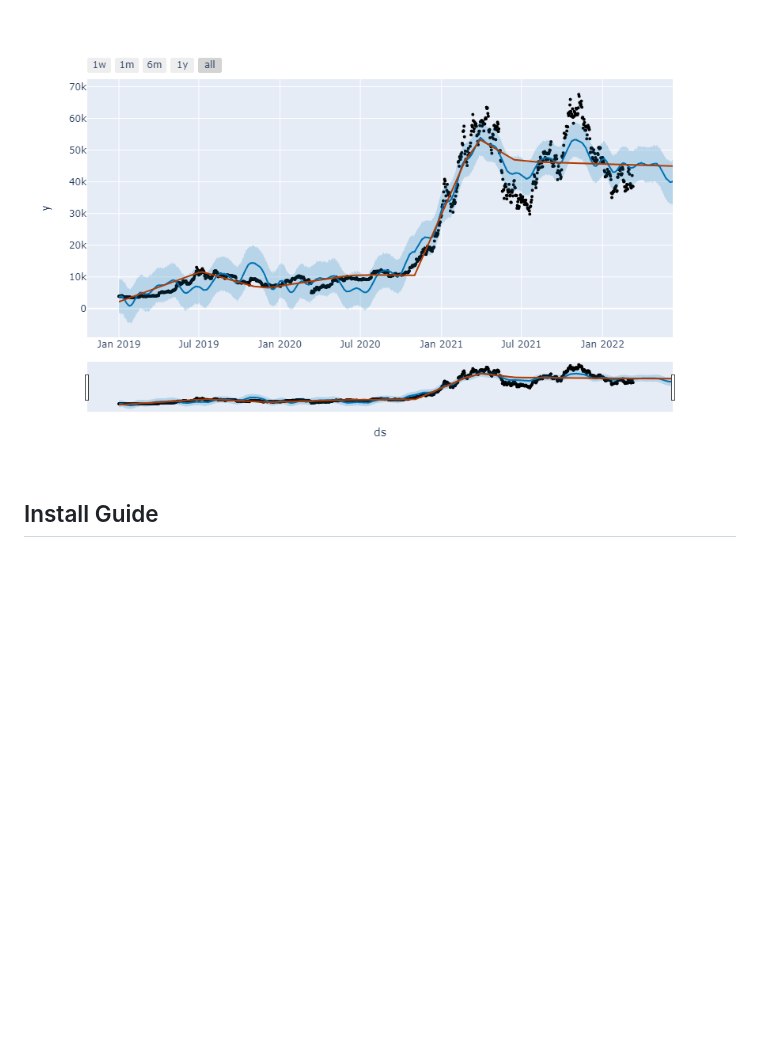
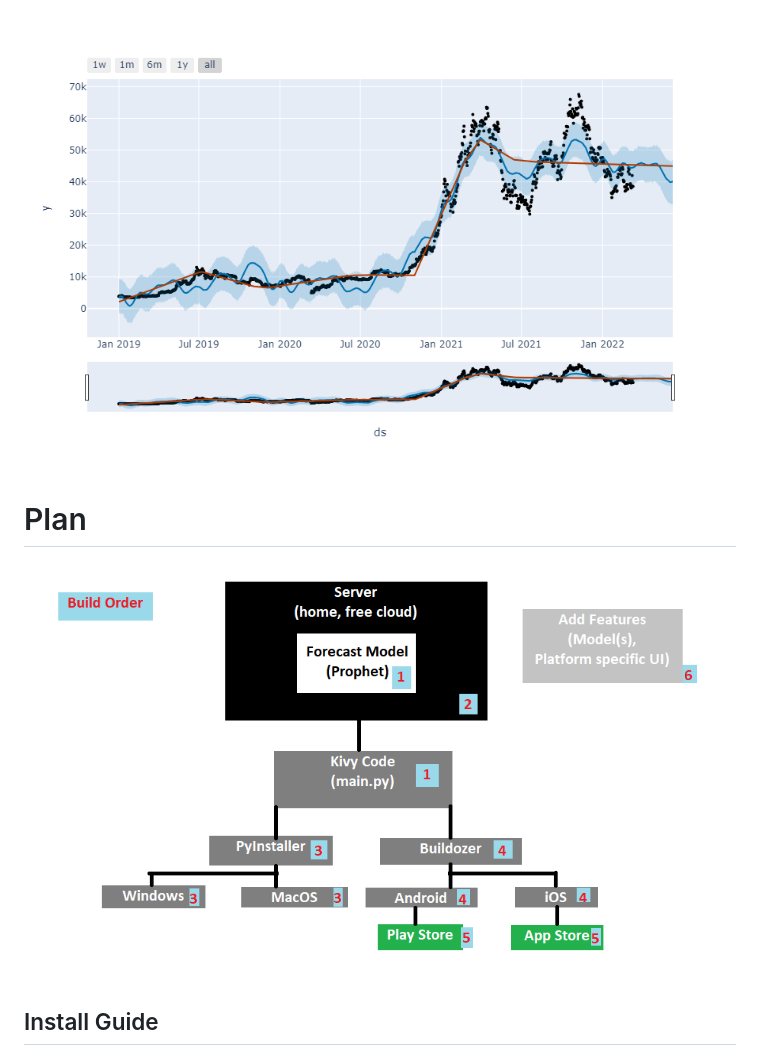
Before and after one commit to 312FinTech/Fintech-Forecast-App, a Markdown page: README.md, the part around the change printed below. Rendered like a GitHub page; pictures changed too: images/Project_Plan.png (added); blank space fills up the shorter version.

Commit message:
upload_project_plan

```diff
--- a/README.md
+++ b/README.md
@@ -4,4 +4,7 @@ A Kivy app that uses ML/DL to forecast input ticker symbols and returns a chart
 BTC Forecast Using FB Prophet
 ![](images/newplot.png)
 
+# Plan
+![](images/Project_Plan.png)
+
 ## Install Guide
```
Also changed, not shown: other parts of README.md (+2 -2 lines), images/312fintech_ver04.png (added).
